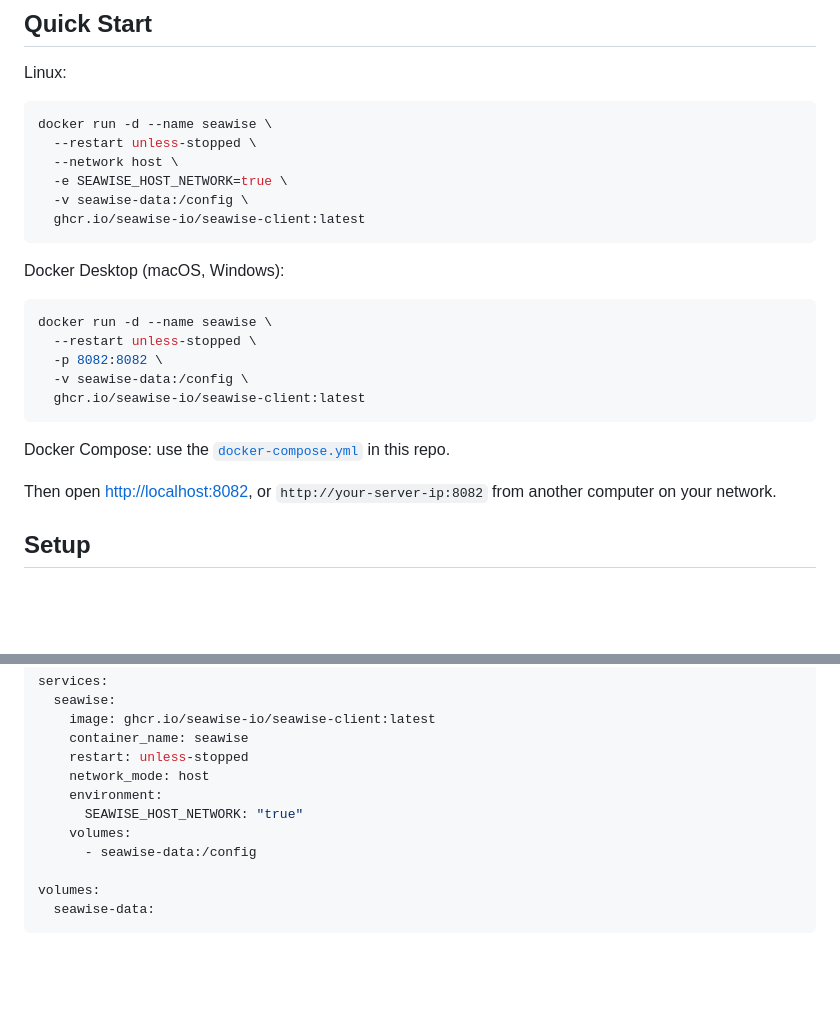
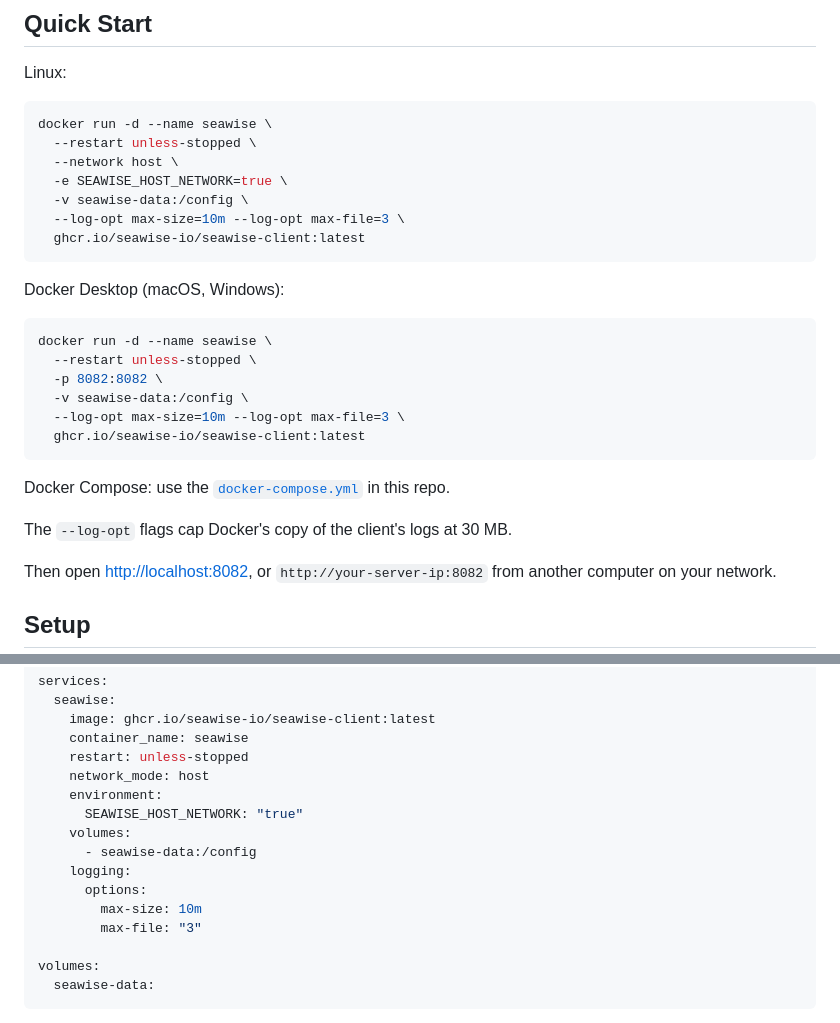
Before and after one commit to seawise-io/seawise-client, a Markdown page: README.md, 2 parts joined by grey strips. Rendered like a GitHub page; blank space fills up the shorter version.

````diff
--- a/README.md
+++ b/README.md
@@ -32,6 +32,7 @@ docker run -d --name seawise \
   --network host \
   -e SEAWISE_HOST_NETWORK=true \
   -v seawise-data:/config \
+  --log-opt max-size=10m --log-opt max-file=3 \
   ghcr.io/seawise-io/seawise-client:latest
 ```
 
@@ -42,10 +43,13 @@ docker run -d --name seawise \
   --restart unless-stopped \
   -p 8082:8082 \
   -v seawise-data:/config \
+  --log-opt max-size=10m --log-opt max-file=3 \
   ghcr.io/seawise-io/seawise-client:latest
 ```
 
 Docker Compose: use the [`docker-compose.yml`](docker-compose.yml) in this repo.
+
+The `--log-opt` flags cap Docker's copy of the client's logs at 30 MB.
 
 Then open [http://localhost:8082](http://localhost:8082), or `http://your-server-ip:8082` from another computer on your network.
 
@@ -112,6 +116,10 @@ services:
       SEAWISE_HOST_NETWORK: "true"
     volumes:
       - seawise-data:/config
+    logging:
+      options:
+        max-size: 10m
+        max-file: "3"
 
 volumes:
   seawise-data:
````
Also changed, not shown: .github/assets/screenshots/1-servers.png (added), .github/assets/screenshots/2-add-apps.png (added), .github/assets/screenshots/3-portals.png (added), .github/assets/screenshots/4-setup.png (added), .github/assets/screenshots/5-phone.png (added), 7 other files.
